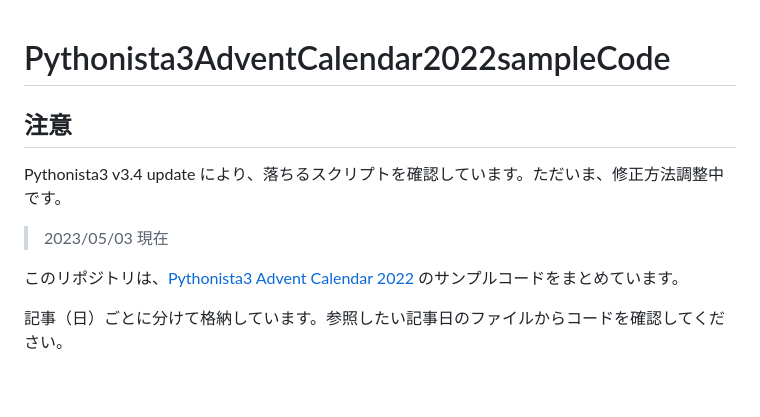
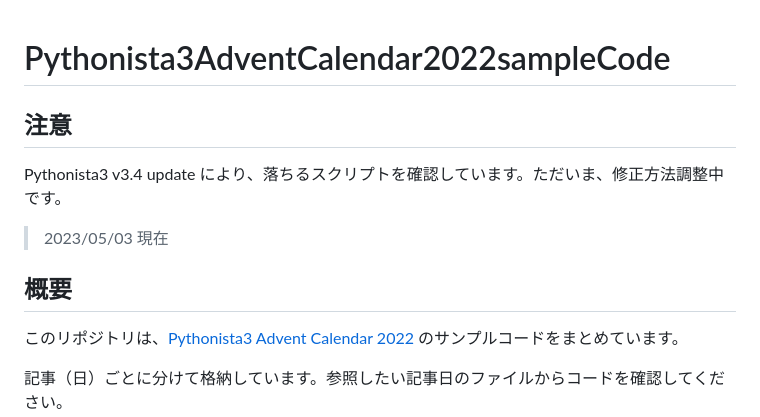
Before and after one commit to pome-ta/Pythonista3AdventCalendar2022sampleCode, a Markdown page: README.md, the part around the change. Drawn GitHub-style; blank space fills up the shorter version.

```diff
--- a/README.md
+++ b/README.md
@@ -1,5 +1,4 @@
 # Pythonista3AdventCalendar2022sampleCode
-
 
 ## 注意
 
@@ -7,6 +6,7 @@ Pythonista3 v3.4 update により、落ちるスクリプトを確認してい
 
 > 2023/05/03 現在
 
+## 概要
 
 このリポジトリは、[Pythonista3 Advent Calendar 2022](https://qiita.com/advent-calendar/2022/pythonista3) のサンプルコードをまとめています。
 
```
